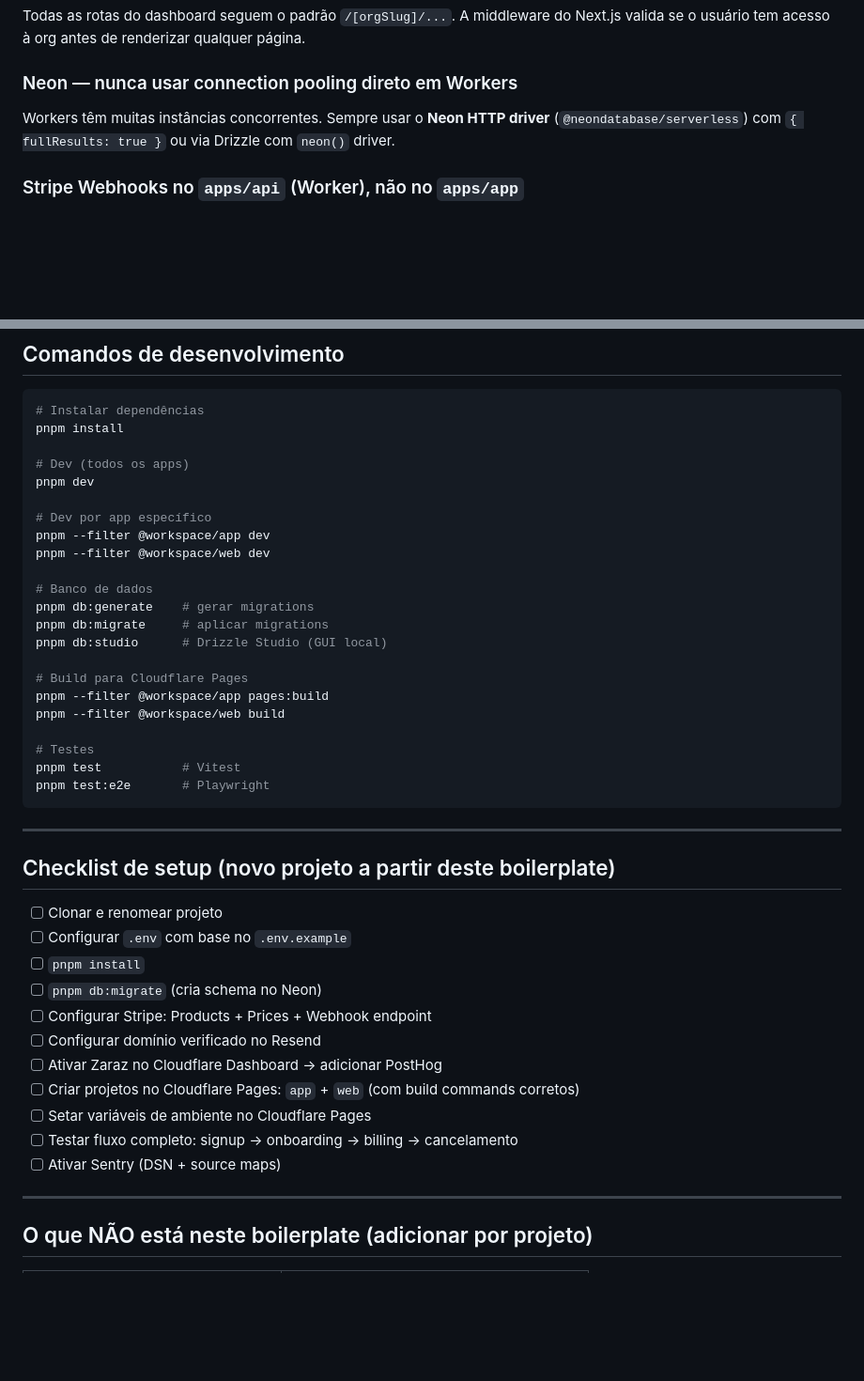
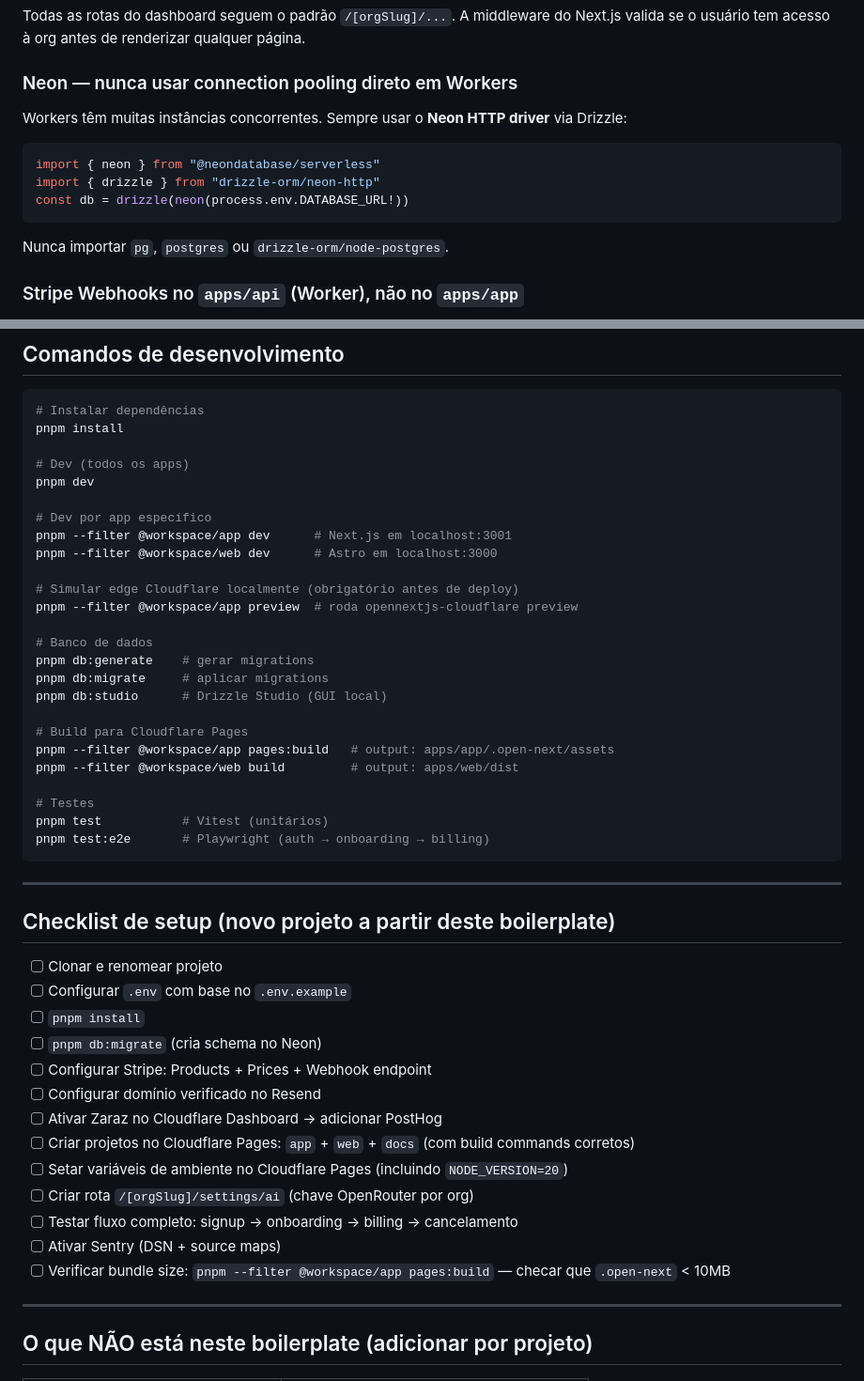
Before and after one commit to brennopinheiro/neon-starter-kit, a Markdown page: CLAUDE.md, 2 parts joined by grey strips. Shown at 94% size. GitHub-like rendering; blank space fills up the shorter version.

````diff
--- a/CLAUDE.md
+++ b/CLAUDE.md
@@ -72,7 +72,13 @@ O pacote `@cloudflare/next-on-pages` foi **descontinuado**. O substituto oficial
 Todas as rotas do dashboard seguem o padrão `/[orgSlug]/...`. A middleware do Next.js valida se o usuário tem acesso à org antes de renderizar qualquer página.
 
 ### Neon — nunca usar connection pooling direto em Workers
-Workers têm muitas instâncias concorrentes. Sempre usar o **Neon HTTP driver** (`@neondatabase/serverless`) com `{ fullResults: true }` ou via Drizzle com `neon()` driver.
+Workers têm muitas instâncias concorrentes. Sempre usar o **Neon HTTP driver** via Drizzle:
+```ts
+import { neon } from "@neondatabase/serverless"
+import { drizzle } from "drizzle-orm/neon-http"
+const db = drizzle(neon(process.env.DATABASE_URL!))
+```
+Nunca importar `pg`, `postgres` ou `drizzle-orm/node-postgres`.
 
 ### Stripe Webhooks no `apps/api` (Worker), não no `apps/app`
 Webhooks precisam de raw body para validação de assinatura. No Next.js no edge isso tem friction. Manter no Worker dedicado.
@@ -92,8 +98,11 @@ pnpm install
 pnpm dev
 
 # Dev por app específico
-pnpm --filter @workspace/app dev
-pnpm --filter @workspace/web dev
+pnpm --filter @workspace/app dev      # Next.js em localhost:3001
+pnpm --filter @workspace/web dev      # Astro em localhost:3000
+
+# Simular edge Cloudflare localmente (obrigatório antes de deploy)
+pnpm --filter @workspace/app preview  # roda opennextjs-cloudflare preview
 
 # Banco de dados
 pnpm db:generate    # gerar migrations
@@ -101,12 +110,12 @@ pnpm db:migrate     # aplicar migrations
 pnpm db:studio      # Drizzle Studio (GUI local)
 
 # Build para Cloudflare Pages
-pnpm --filter @workspace/app pages:build
-pnpm --filter @workspace/web build
+pnpm --filter @workspace/app pages:build   # output: apps/app/.open-next/assets
+pnpm --filter @workspace/web build         # output: apps/web/dist
 
 # Testes
-pnpm test           # Vitest
-pnpm test:e2e       # Playwright
+pnpm test           # Vitest (unitários)
+pnpm test:e2e       # Playwright (auth → onboarding → billing)
 ```
 
 ---
@@ -120,10 +129,12 @@ pnpm test:e2e       # Playwright
 - [ ] Configurar Stripe: Products + Prices + Webhook endpoint
 - [ ] Configurar domínio verificado no Resend
 - [ ] Ativar Zaraz no Cloudflare Dashboard → adicionar PostHog
-- [ ] Criar projetos no Cloudflare Pages: `app` + `web` (com build commands corretos)
-- [ ] Setar variáveis de ambiente no Cloudflare Pages
+- [ ] Criar projetos no Cloudflare Pages: `app` + `web` + `docs` (com build commands corretos)
+- [ ] Setar variáveis de ambiente no Cloudflare Pages (incluindo `NODE_VERSION=20`)
+- [ ] Criar rota `/[orgSlug]/settings/ai` (chave OpenRouter por org)
 - [ ] Testar fluxo completo: signup → onboarding → billing → cancelamento
 - [ ] Ativar Sentry (DSN + source maps)
+- [ ] Verificar bundle size: `pnpm --filter @workspace/app pages:build` — checar que `.open-next` < 10MB
 
 ---
 
````
Also changed, not shown: docs/saas-neon-starter-kit.md (+15 -0 lines), docs/skills-curadoria.md (+21 -0 lines).
